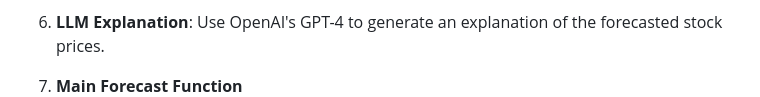
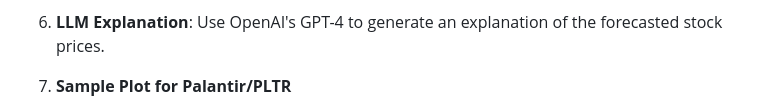
Before and after one commit to sun770311/FinSense, a Markdown page: README.md, the part around the change. Drawn GitHub-style.

```diff
--- a/README.md
+++ b/README.md
@@ -33,7 +33,7 @@ pip install -r requirements.txt
 
 6. **LLM Explanation**: Use OpenAI's GPT-4 to generate an explanation of the forecasted stock prices.
 
-7. **Main Forecast Function**
+7. **Sample Plot for Palantir/PLTR**
 ![Sample Plot](https://github.com/sun770311/FinSense/blob/main/forecast.png)
 
 ## Getting Started: Configure API Keys and Model Name
```
